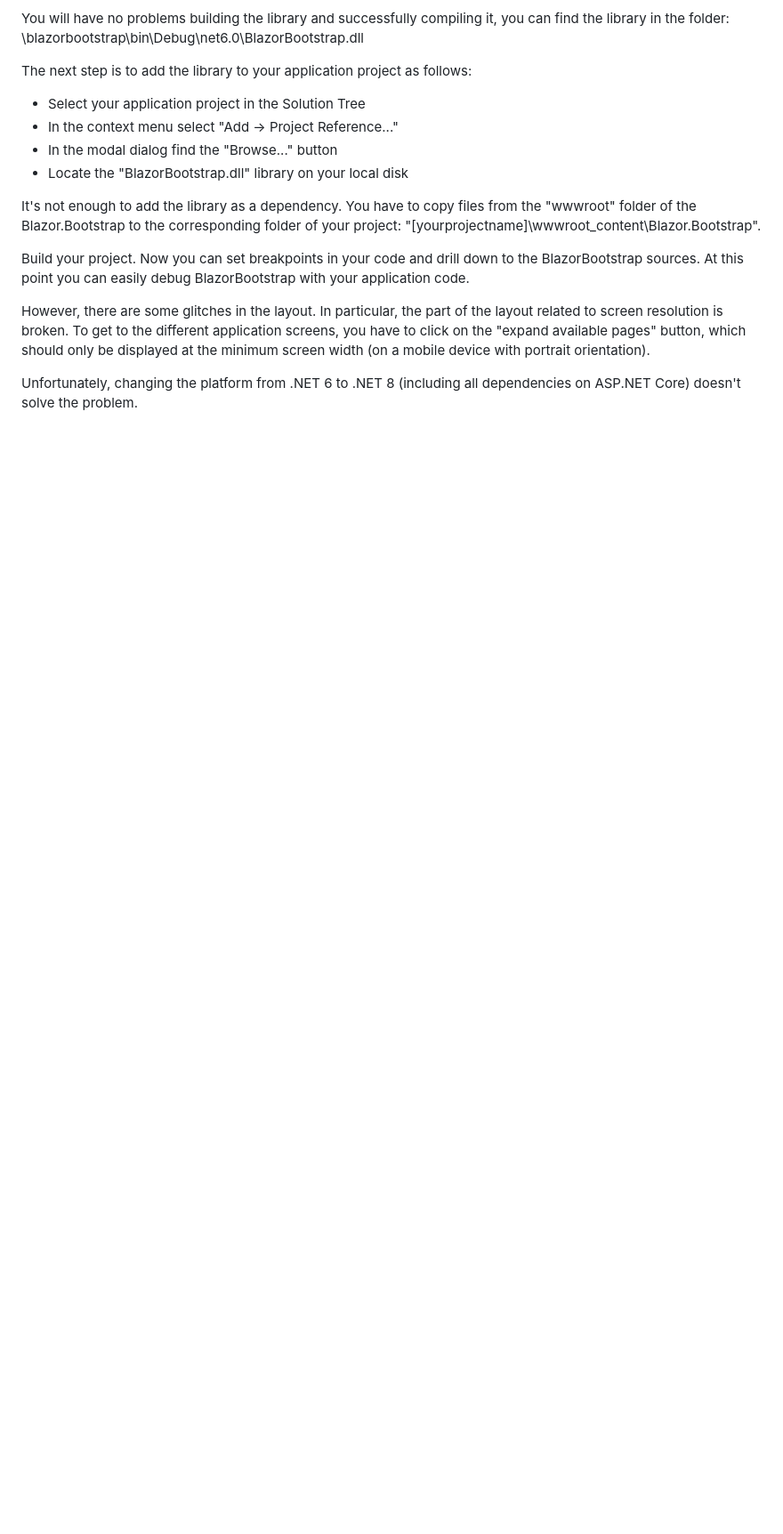
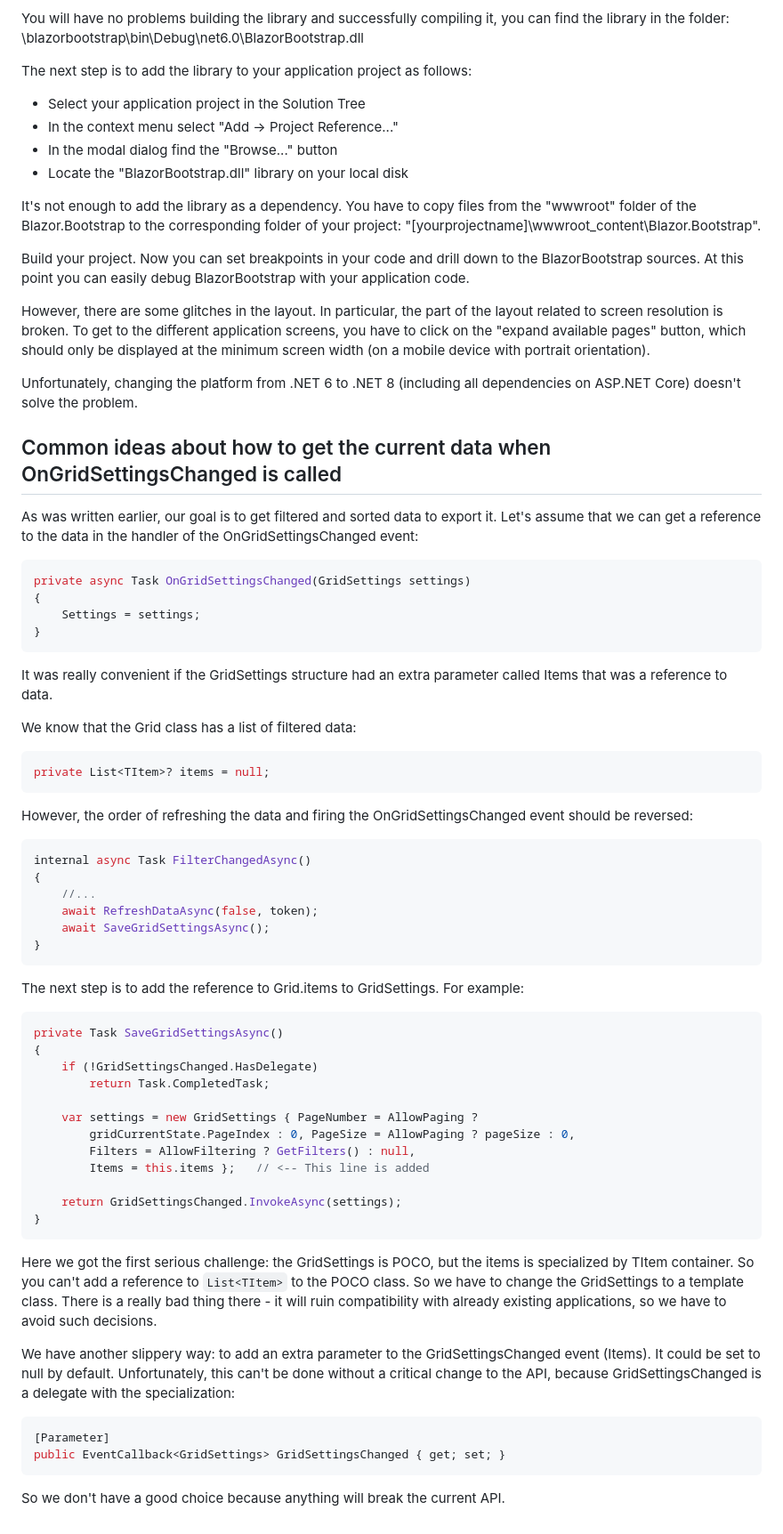
Before and after one commit to Kerminator1973/bbTableCallback, a Markdown page: README.md, the part around the change. Shown: that part at 89% size. Rendered like a GitHub page; blank space fills up the shorter version.

Commit message:
Readme: Common ideas about how to get the current data when OnGridSettingsChanged is called

````diff
--- a/README.md
+++ b/README.md
@@ -100,3 +100,61 @@ Build your project. Now you can set breakpoints in your code and drill down to t
 However, there are some glitches in the layout. In particular, the part of the layout related to screen resolution is broken. To get to the different application screens, you have to click on the "expand available pages" button, which should only be displayed at the minimum screen width (on a mobile device with portrait orientation).
 
 Unfortunately, changing the platform from .NET 6 to .NET 8 (including all dependencies on ASP.NET Core) doesn't solve the problem.
+
+## Common ideas about how to get the current data when OnGridSettingsChanged is called
+
+As was written earlier, our goal is to get filtered and sorted data to export it. Let's assume that we can get a reference to the data in the handler of the OnGridSettingsChanged event:
+
+```csharp
+private async Task OnGridSettingsChanged(GridSettings settings)
+{
+	Settings = settings;
+}
+```
+
+It was really convenient if the GridSettings structure had an extra parameter called Items that was a reference to data.
+
+We know that the Grid class has a list of filtered data:
+
+```csharp
+private List<TItem>? items = null;
+```
+
+However, the order of refreshing the data and firing the OnGridSettingsChanged event should be reversed:
+
+```csharp
+internal async Task FilterChangedAsync()
+{
+	//...
+	await RefreshDataAsync(false, token);
+	await SaveGridSettingsAsync();
+}
+```
+
+The next step is to add the reference to Grid.items to GridSettings. For example:
+
+```csharp
+private Task SaveGridSettingsAsync()
+{
+	if (!GridSettingsChanged.HasDelegate)
+		return Task.CompletedTask;
+
+	var settings = new GridSettings { PageNumber = AllowPaging ?
+		gridCurrentState.PageIndex : 0, PageSize = AllowPaging ? pageSize : 0,
+		Filters = AllowFiltering ? GetFilters() : null,
+		Items = this.items };   // <-- This line is added
+
+	return GridSettingsChanged.InvokeAsync(settings);
+}
+```
+
+Here we got the first serious challenge: the GridSettings is POCO, but the items is specialized by TItem container. So you can't add a reference to `List<TItem>` to the POCO class. So we have to change the GridSettings to a template class. There is a really bad thing there - it will ruin compatibility with already existing applications, so we have to avoid such decisions.
+
+We have another slippery way: to add an extra parameter to the GridSettingsChanged event (Items). It could be set to null by default. Unfortunately, this can't be done without a critical change to the API, because GridSettingsChanged is a delegate with the specialization:
+
+```csharp
+[Parameter]
+public EventCallback<GridSettings> GridSettingsChanged { get; set; }
+```
+
+So we don't have a good choice because anything will break the current API.
````
